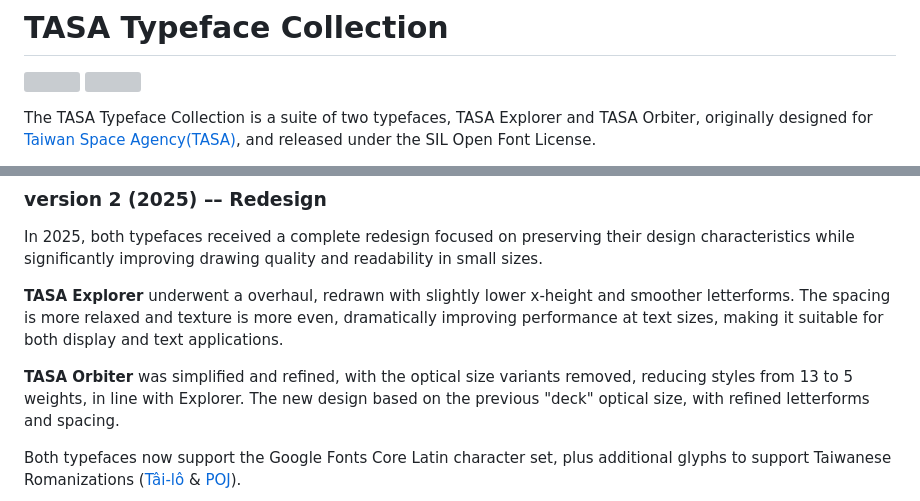
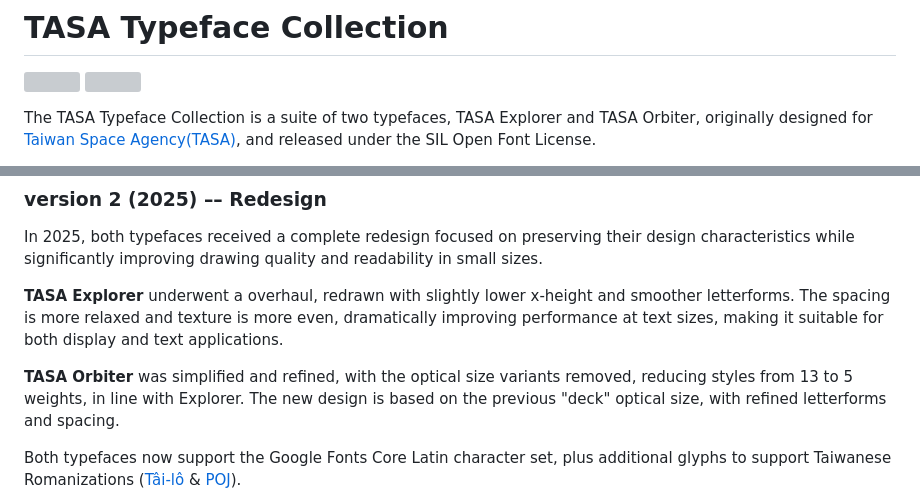
Before and after one commit to adrianzwz/TASA-Typeface-Collection, a Markdown page: README.md, 2 parts joined by grey strips. GitHub-like rendering; grey boxes are pictures that could not be loaded.

```diff
--- a/README.md
+++ b/README.md
@@ -3,8 +3,8 @@
 [![][E-Fontbakery]](https://adrianzwz.github.io/TASA-Typeface-Collection/fontbakery/TASAExplorer-fontbakery-report.html)
 [![][O-Fontbakery]](https://adrianzwz.github.io/TASA-Typeface-Collection/fontbakery/TASAExplorer-fontbakery-report.html)
 
-[E-Fontbakery]: https://img.shields.io/endpoint?url=https%3A%2F%2Fraw.githubusercontent.com%2Fadrianzwz%2FTASA-Typeface-Collection%2Fgh-pages%2Fbadges%2FTASAExplorer%2Foverall.json&label=FontBakery%20QA%20(TASA%20Explorer)
-[O-Fontbakery]: https://img.shields.io/endpoint?url=https%3A%2F%2Fraw.githubusercontent.com%2Fadrianzwz%2FTASA-Typeface-Collection%2Fgh-pages%2Fbadges%2FTASAExplorer%2Foverall.json&label=FontBakery%20QA%20(TASA%20Orbiter)
+[E-Fontbakery]: https://img.shields.io/endpoint?url=https%3A%2F%2Fraw.githubusercontent.com%2Fadrianzwz%2FTASA-Typeface-Collection%2Fgh-pages%2Fbadges%2FTASAExplorer%2Foverall.json&label=FontBakery%20QA%20(Explorer)
+[O-Fontbakery]: https://img.shields.io/endpoint?url=https%3A%2F%2Fraw.githubusercontent.com%2Fadrianzwz%2FTASA-Typeface-Collection%2Fgh-pages%2Fbadges%2FTASAExplorer%2Foverall.json&label=FontBakery%20QA%20(Orbiter)
 
 The TASA Typeface Collection is a suite of two typefaces, TASA Explorer and TASA Orbiter, originally designed for [Taiwan Space Agency(TASA)](https://www.tasa.org.tw/en-US), and released under the SIL Open Font License.
 
@@ -30,7 +30,7 @@ In 2025, both typefaces received a complete redesign focused on preserving their
 
 **TASA Explorer** underwent a overhaul, redrawn with slightly lower x-height and smoother letterforms. The spacing is more relaxed and texture is more even, dramatically improving performance at text sizes, making it suitable for both display and text applications.
 
-**TASA Orbiter** was simplified and refined, with the optical size variants removed, reducing styles from 13 to 5 weights, in line with Explorer. The new design based on the previous "deck" optical size, with refined letterforms and spacing.
+**TASA Orbiter** was simplified and refined, with the optical size variants removed, reducing styles from 13 to 5 weights, in line with Explorer. The new design is based on the previous "deck" optical size, with refined letterforms and spacing.
 
 Both typefaces now support the Google Fonts Core Latin character set, plus additional glyphs to support Taiwanese Romanizations ([Tâi-lô](https://en.wikipedia.org/wiki/T%C3%A2i-u%C3%A2n_L%C3%B4-m%C3%A1-j%C4%AB_Phing-im_Hong-%C3%A0n) & [POJ](https://en.wikipedia.org/wiki/Pe%CC%8Dh-%C5%8De-j%C4%AB)).
 
```
